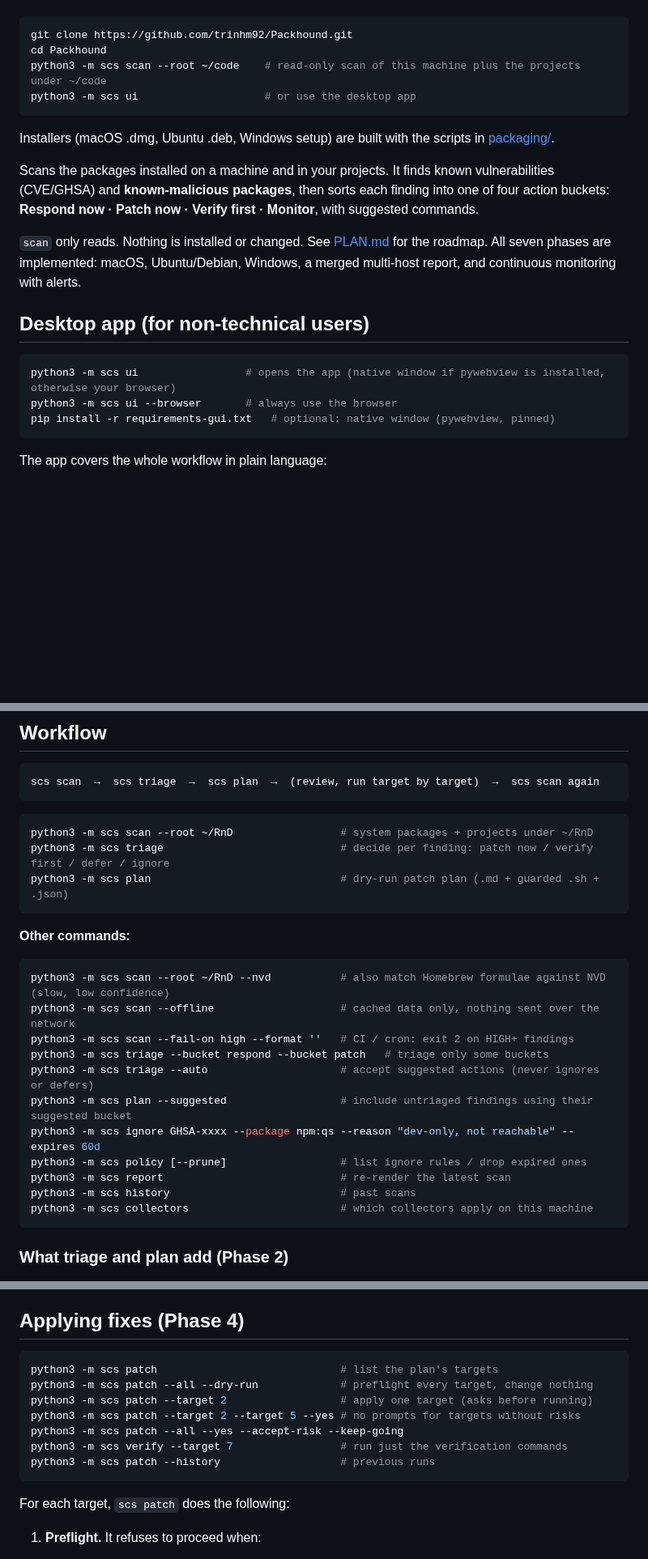
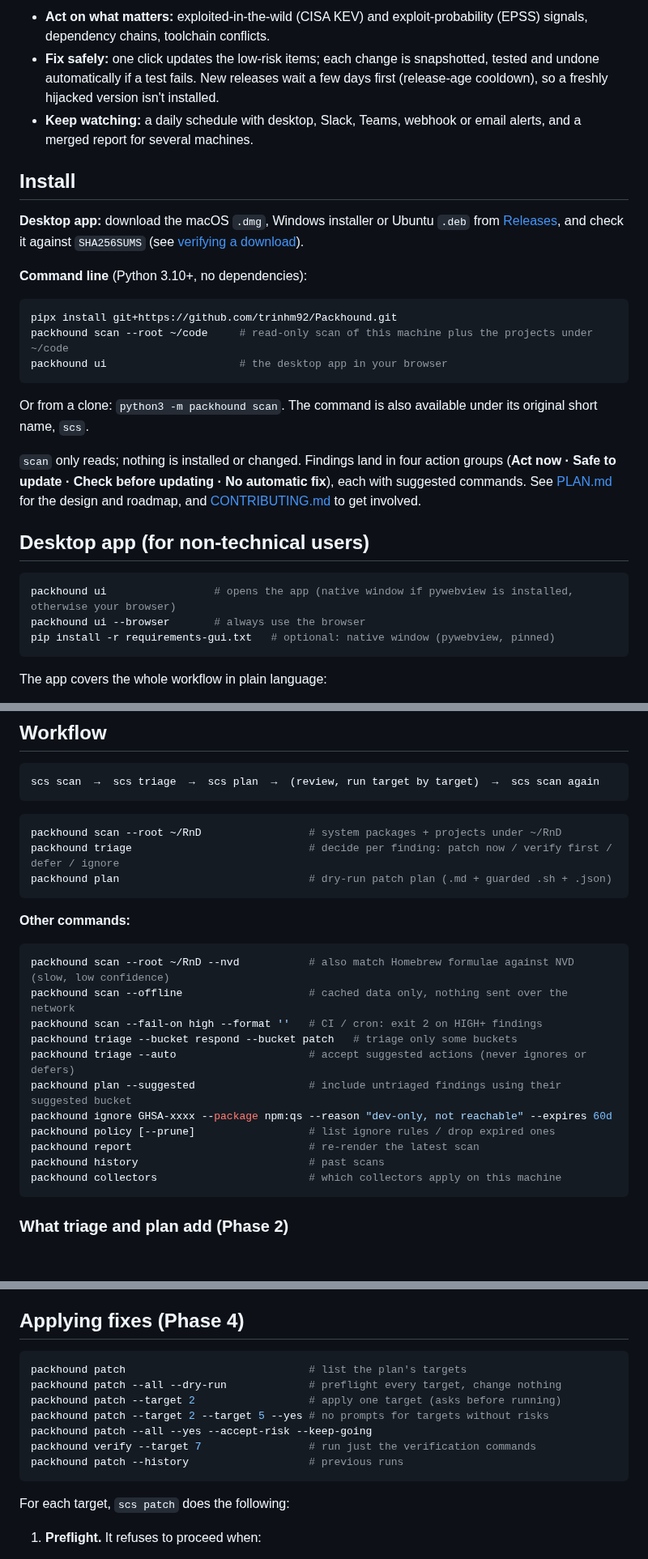
Before and after one commit to trinhm92/Packhound, a Markdown page: README.md, 3 parts joined by grey strips. Shown at 81% size. GitHub-like rendering; blank space fills up the shorter version.

````diff
--- a/README.md
+++ b/README.md
@@ -12,23 +51,28 @@ Needs Python 3.10 or newer; the scanner itself uses only the standard library.
+- **Act on what matters:** exploited-in-the-wild (CISA KEV) and exploit-probability (EPSS) signals, dependency chains, toolchain conflicts.
+- **Fix safely:** one click updates the low-risk items; each change is snapshotted, tested and undone automatically if a test fails. New releases wait a few days first (release-age cooldown), so a freshly hijacked version isn't installed.
+- **Keep watching:** a daily schedule with desktop, Slack, Teams, webhook or email alerts, and a merged report for several machines.
+
+## Install
+
+**Desktop app:** download the macOS `.dmg`, Windows installer or Ubuntu `.deb` from [Releases](https://github.com/trinhm92/Packhound/releases), and check it against `SHA256SUMS` (see [verifying a download](SECURITY.md#verifying-a-download)).
+
+**Command line** (Python 3.10+, no dependencies):
 
 ```bash
-git clone https://github.com/trinhm92/Packhound.git
-cd Packhound
-python3 -m scs scan --root ~/code    # read-only scan of this machine plus the projects under ~/code
-python3 -m scs ui                    # or use the desktop app
+pipx install git+https://github.com/trinhm92/Packhound.git
+packhound scan --root ~/code     # read-only scan of this machine plus the projects under ~/code
+packhound ui                     # the desktop app in your browser
 ```
 
-Installers (macOS .dmg, Ubuntu .deb, Windows setup) are built with the scripts in [packaging/](packaging/).
+Or from a clone: `python3 -m packhound scan`. The command is also available under its original short name, `scs`.
 
-
-Scans the packages installed on a machine and in your projects. It finds known vulnerabilities (CVE/GHSA) and **known-malicious packages**, then sorts each finding into one of four action buckets: **Respond now · Patch now · Verify first · Monitor**, with suggested commands.
-
-`scan` only reads. Nothing is installed or changed. See [PLAN.md](PLAN.md) for the roadmap. All seven phases are implemented: macOS, Ubuntu/Debian, Windows, a merged multi-host report, and continuous monitoring with alerts.
+`scan` only reads; nothing is installed or changed. Findings land in four action groups (**Act now · Safe to update · Check before updating · No automatic fix**), each with suggested commands. See [PLAN.md](PLAN.md) for the design and roadmap, and [CONTRIBUTING.md](CONTRIBUTING.md) to get involved.
 
 ## Desktop app (for non-technical users)
 
 ```bash
-python3 -m scs ui                 # opens the app (native window if pywebview is installed, otherwise your browser)
-python3 -m scs ui --browser       # always use the browser
+packhound ui                 # opens the app (native window if pywebview is installed, otherwise your browser)
+packhound ui --browser       # always use the browser
 pip install -r requirements-gui.txt   # optional: native window (pywebview, pinned)
 ```
 
@@ -94,25 +138,25 @@ scs scan  →  scs triage  →  scs plan  →  (review, run target by target)
 ```
 
 ```bash
-python3 -m scs scan --root ~/RnD                 # system packages + projects under ~/RnD
-python3 -m scs triage                            # decide per finding: patch now / verify first / defer / ignore
-python3 -m scs plan                              # dry-run patch plan (.md + guarded .sh + .json)
+packhound scan --root ~/RnD                 # system packages + projects under ~/RnD
+packhound triage                            # decide per finding: patch now / verify first / defer / ignore
+packhound plan                              # dry-run patch plan (.md + guarded .sh + .json)
 ```
 
 **Other commands:**
 
 ```bash
-python3 -m scs scan --root ~/RnD --nvd           # also match Homebrew formulae against NVD (slow, low confidence)
-python3 -m scs scan --offline                    # cached data only, nothing sent over the network
-python3 -m scs scan --fail-on high --format ''   # CI / cron: exit 2 on HIGH+ findings
-python3 -m scs triage --bucket respond --bucket patch   # triage only some buckets
-python3 -m scs triage --auto                     # accept suggested actions (never ignores or defers)
-python3 -m scs plan --suggested                  # include untriaged findings using their suggested bucket
-python3 -m scs ignore GHSA-xxxx --package npm:qs --reason "dev-only, not reachable" --expires 60d
-python3 -m scs policy [--prune]                  # list ignore rules / drop expired ones
-python3 -m scs report                            # re-render the latest scan
-python3 -m scs history                           # past scans
-python3 -m scs collectors                        # which collectors apply on this machine
+packhound scan --root ~/RnD --nvd           # also match Homebrew formulae against NVD (slow, low confidence)
+packhound scan --offline                    # cached data only, nothing sent over the network
+packhound scan --fail-on high --format ''   # CI / cron: exit 2 on HIGH+ findings
+packhound triage --bucket respond --bucket patch   # triage only some buckets
+packhound triage --auto                     # accept suggested actions (never ignores or defers)
+packhound plan --suggested                  # include untriaged findings using their suggested bucket
+packhound ignore GHSA-xxxx --package npm:qs --reason "dev-only, not reachable" --expires 60d
+packhound policy [--prune]                  # list ignore rules / drop expired ones
+packhound report                            # re-render the latest scan
+packhound history                           # past scans
+packhound collectors                        # which collectors apply on this machine
 ```
 
 ### What triage and plan add (Phase 2)
@@ -239,13 +283,13 @@ The same commands work on Ubuntu and Debian, including derivatives such as Mint
 ## Applying fixes (Phase 4)
 
 ```bash
-python3 -m scs patch                             # list the plan's targets
-python3 -m scs patch --all --dry-run             # preflight every target, change nothing
-python3 -m scs patch --target 2                  # apply one target (asks before running)
-python3 -m scs patch --target 2 --target 5 --yes # no prompts for targets without risks
-python3 -m scs patch --all --yes --accept-risk --keep-going
-python3 -m scs verify --target 7                 # run just the verification commands
-python3 -m scs patch --history                   # previous runs
+packhound patch                             # list the plan's targets
+packhound patch --all --dry-run             # preflight every target, change nothing
+packhound patch --target 2                  # apply one target (asks before running)
+packhound patch --target 2 --target 5 --yes # no prompts for targets without risks
+packhound patch --all --yes --accept-risk --keep-going
+packhound verify --target 7                 # run just the verification commands
+packhound patch --history                   # previous runs
 ```
 
 For each target, `scs patch` does the following:
````
Also changed, not shown: other parts of README.md (+59 -20 lines), .github/pull_request_template.md (added, +15 -0 lines), CONTRIBUTING.md (added, +56 -0 lines), SECURITY.md (added, +59 -0 lines), docs/screenshots/findings.png (added), docs/screenshots/home.png (added), docs/screenshots/malware.png (added), 13 other files.
